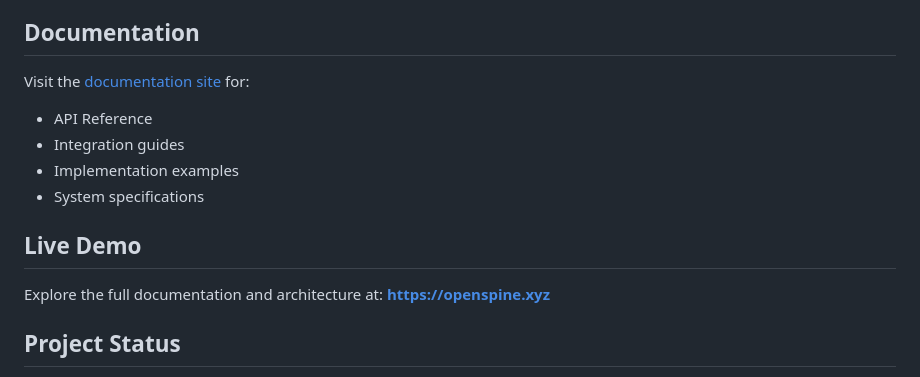
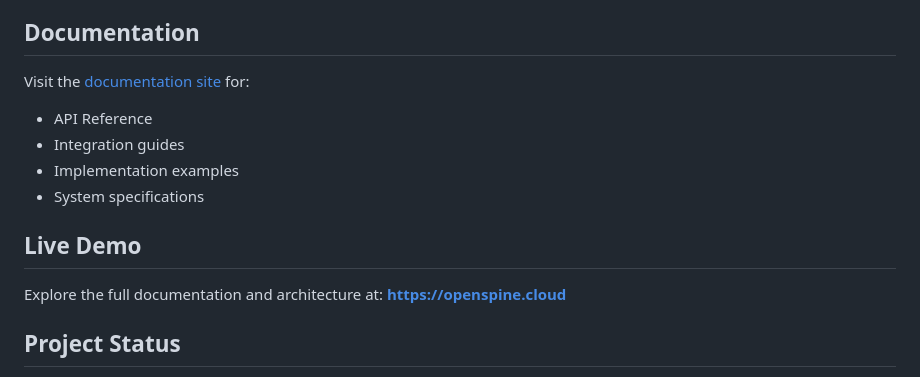
Before and after one commit to openspine/Openspine, a Markdown page: README.md, the part around one of its changes. Drawn GitHub-style.

```diff
--- a/README.md
+++ b/README.md
@@ -117,7 +117,7 @@ Visit the [documentation site](https://openspine.xyz/documentation) for:
 ## Live Demo
 
 Explore the full documentation and architecture at:
-**https://openspine.xyz**
+**https://openspine.cloud**
 
 ## Project Status
 
```
Also changed, not shown: other parts of README.md (+1 -1 lines).
